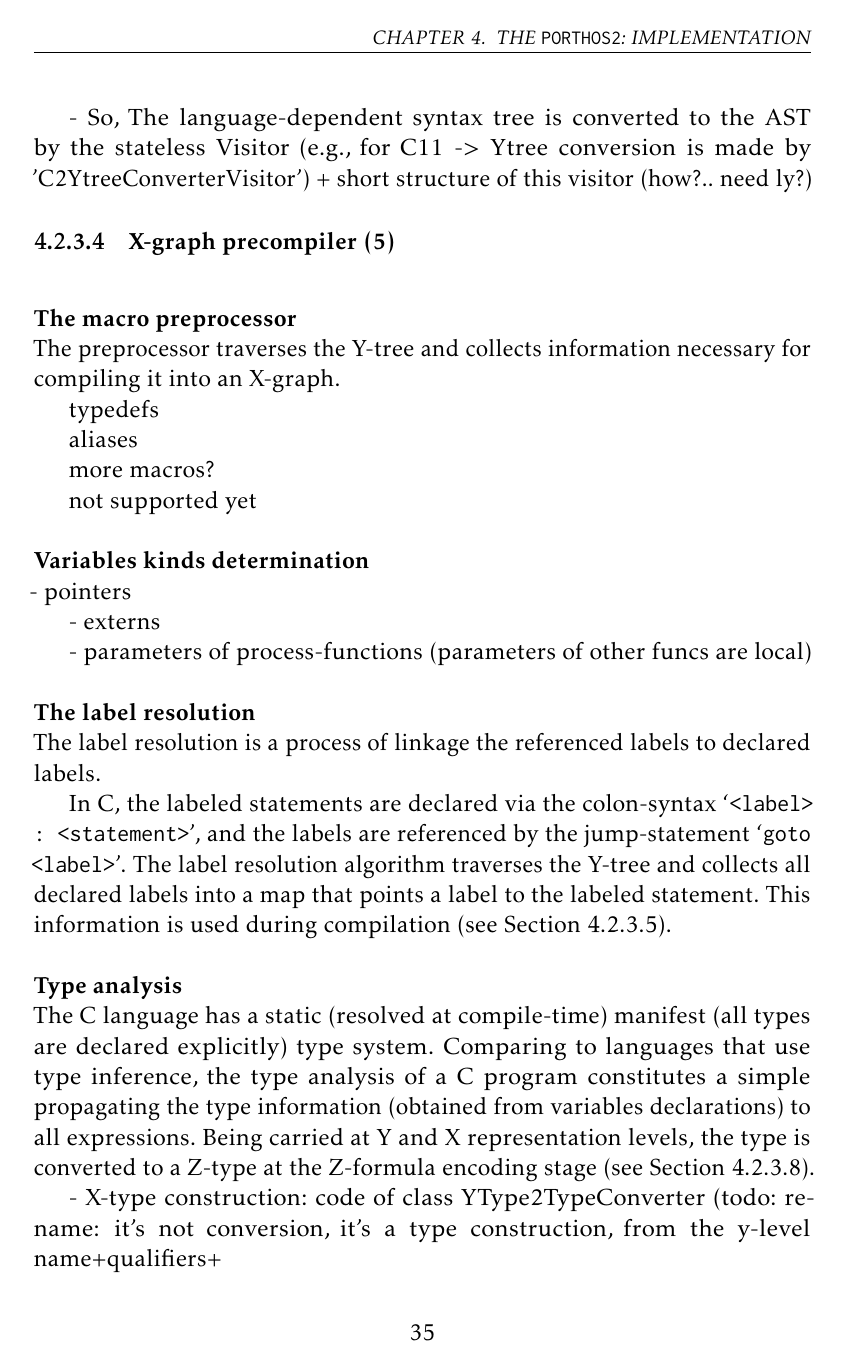
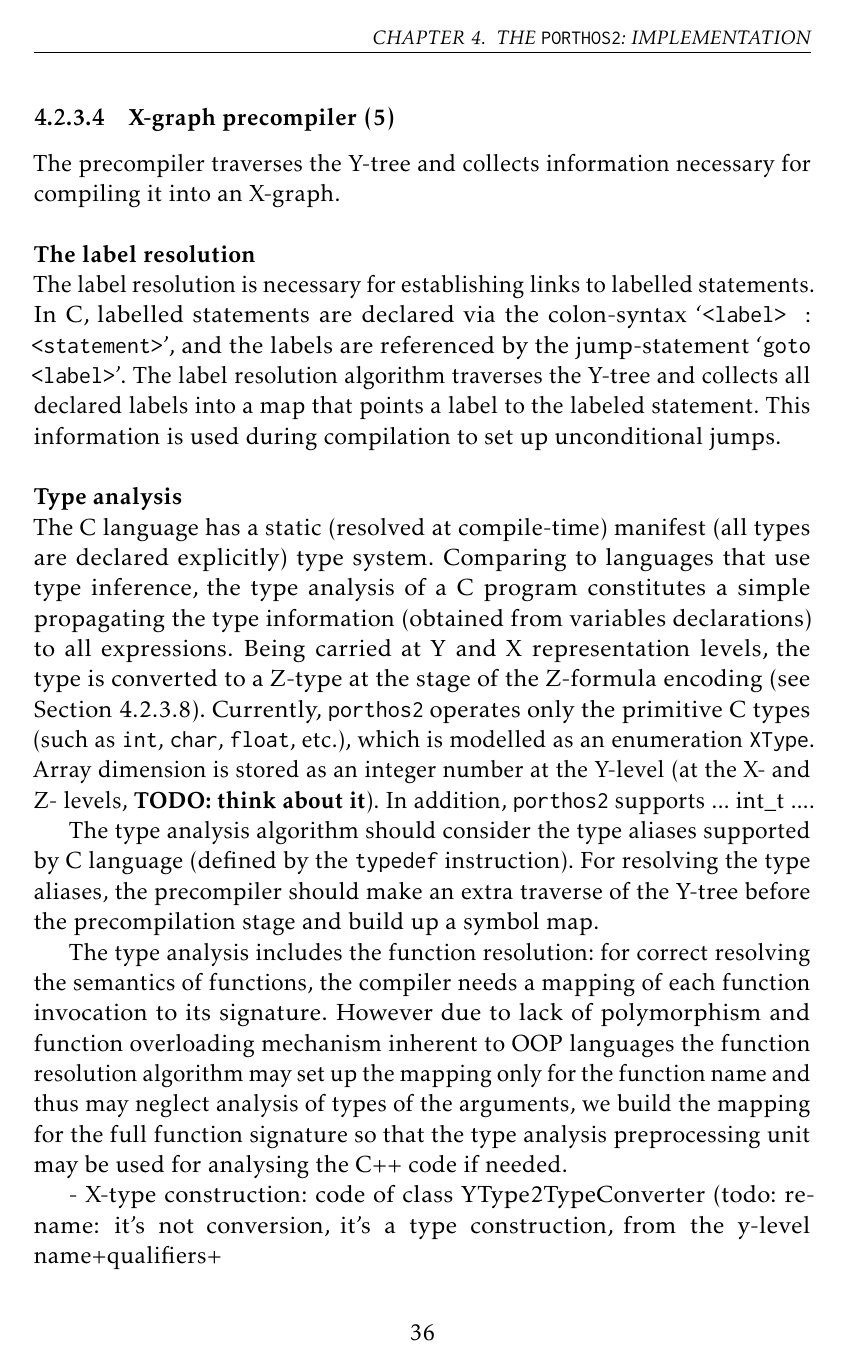
Before and after one commit to ajuszkowski/ms-thesis, a LaTeX thesis (ms-thesis.tex, which reads 4_impl.tex): page 42 of 51 before the commit and page 43 of 53 after it. Compiled offline with pdfLaTeX.

Commit message:
add up to preproc.

```diff
--- a/4_impl.tex
+++ b/4_impl.tex
@@ -559,18 +582,51 @@ from ANTLR syntax tree of C
 \subsubsection{X-graph precompiler (5)}
 \label{ch:impl:proc:x-pre-compiler}
 
+The precompiler traverses the \ytree{} and collects information necessary for compiling it into an \xgraph{}.
 
-\paragraph{The macro preprocessor}
+%TODO: not supported yet
 
-The preprocessor traverses the \ytree{} and collects information necessary for compiling it into an \xgraph{}.
 
-typedefs
+\paragraph{The label resolution}
+\label{ch:impl:proc:x-pre-compiler:label}
 
-aliases
+%TODO: <not implemented yet>
 
-more macros?
+The label resolution is necessary for establishing links to labelled statements. %a process of linkage the text labels referenced in code to the places of their declaration.
+In C, labelled statements are declared via the colon-syntax `\texttt{<label> : <statement>}', and the labels are referenced by the jump-statement `\texttt{goto <label>}'.
+The label resolution algorithm traverses the \ytree{} and collects all declared labels into a map that points a label to the labeled statement. %TODO: code: remove temp label generation, it's stupid. put null.
+This information is used during compilation to set up unconditional jumps.
 
-not supported yet
+
+\paragraph{Type analysis}
+\label{ch:impl:proc:x-pre-compiler:type}
+
+The C language has a static (resolved at compile-time) manifest (all types are declared explicitly) type system.
+Comparing to languages that use type inference, the type analysis of a C program constitutes a simple propagating the type information (obtained from variables declarations) to all expressions. % according the rules of propagation. For example,
+Being carried at Y and X representation levels, the type is converted to a Z-type at the stage of the Z-formula encoding (see Section~\ref{ch:impl:proc:z-encoder}).
+Currently, \porthos[2] operates only the primitive C types (such as \texttt{int}, \texttt{char}, \texttt{float}, etc.), which is modelled as an enumeration \texttt{XType}. %TODO: model it.
+Array dimension is stored as an integer number at the Y-level (at the X- and Z- levels, \textbf{TODO: think about it}). %the array operations are converted to ).
+In addition, \porthos[2] supports ... int\_t ....
+
+   %TODO: support this.
+
+%TODO: describe the XType
+%TODO: definitely get rid of bit32
+
+
+%TODO: <not implemented>
+The type analysis algorithm should consider the type aliases supported by C language (defined by the \texttt{typedef} instruction).
+For resolving the type aliases, the precompiler should make an extra traverse of the \ytree{} before the precompilation stage  and build up a symbol map.
+
+%TODO: <not implemented>
+The type analysis includes the function resolution: for correct resolving the semantics of functions, the compiler needs a mapping of each function invocation to its signature.
+However due to lack of polymorphism and function overloading mechanism inherent to OOP languages the function resolution algorithm may set up the mapping only for the function name and thus may neglect analysis of types of the arguments, we build the mapping for the full function signature so that the type analysis preprocessing unit may be used for analysing the C++ code if needed.
+
+- X-type construction: code of class YType2TypeConverter (todo: rename: it's not conversion, it's a type construction, from the y-level name+qualifiers+
+
+- The typification algorithm: propagation rules for each of Y
+
+- size\_t. ...%https://en.wikipedia.org/wiki/C_data_types#stddef.h
 
 
 \paragraph{Variables kinds determination}
@@ -582,39 +641,6 @@ not supported yet
 
 - parameters of process-functions (parameters of other funcs are local)
 
-
-\paragraph{The label resolution}
-\label{ch:impl:proc:x-pre-compiler:label}
-
-%TODO: <not implemented yet>
-
-The label resolution is a process of linkage the referenced labels to declared labels.
-
-In C, the labeled statements are declared via the colon-syntax `\texttt{<label> : <statement>}',
-and the labels are referenced by the jump-statement `\texttt{goto <label>}'.
-The label resolution algorithm traverses the \ytree{} and collects all declared labels into a map that points a label to the labeled statement. %TODO: code: remove temp label generation, it's stupid. put null.
-This information is used during compilation (see Section~\ref{ch:impl:proc:x-compiler}).
-
-
-\paragraph{Type analysis}% and function resolution.}
-\label{ch:impl:proc:x-pre-compiler:type}
-
-%TODO: remake this paragraph considering that we have already said sth about XType
-The C language has a static (resolved at compile-time) manifest (all types are declared explicitly) type system.
-Comparing to languages that use type inference, the type analysis of a C program constitutes a simple propagating the type information (obtained from variables declarations) to all expressions.
-%In \porthos[2], the type is modelled by the class \texttt{XType}.%TODO: + fix class and package name!
-Being carried at Y and X representation levels, the type is converted to a Z-type at the Z-formula encoding stage (see Section~\ref{ch:impl:proc:z-encoder}).
-
-%TODO: describe the Type
-%TODO: maybe rename back to XType
-%TODO: but definitely get rid of bit32
-
-- X-type construction: code of class YType2TypeConverter (todo: rename: it's not conversion, it's a type construction, from the y-level name+qualifiers+
-
-- The typification algorithm: propagation rules for each of Y
-
-- size\_t. ...%https://en.wikipedia.org/wiki/C_data_types#stddef.h
-
 \paragraph{Invocation hooking}
 \label{ch:impl:proc:x-pre-compiler:hooks}
 
```
Also changed, not shown: abbreviations.tex (+4 -3 lines), 4_impl.tex (74 more changed lines), 1 other file.
